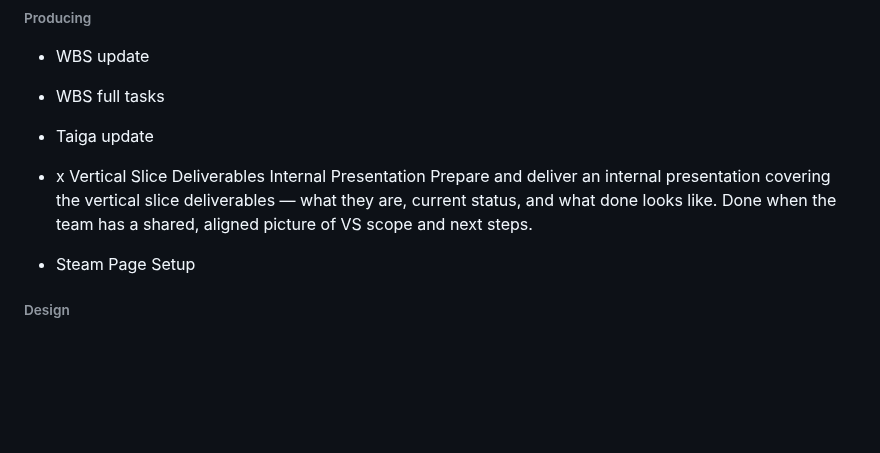
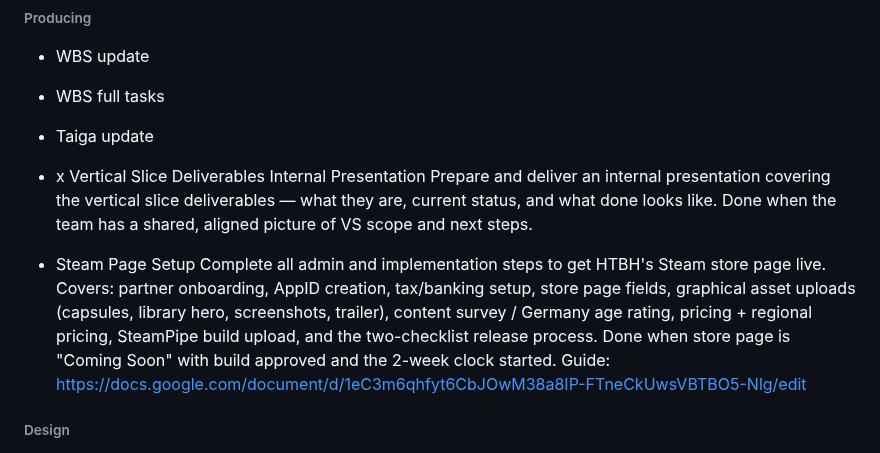
Before and after one commit to SeraphinHesse/secondbrain, a Markdown page: ToDo.md, the part around the change. GitHub-like rendering; blank space fills up the shorter version.

Commit message:
Add Steam page setup research doc and update task description
Links the Steam Page Setup task in ToDo.md to a new Google Doc covering every
admin/implementation step: onboarding, AppID, tax/banking, store page fields,
asset specs, build upload (SteamPipe), age ratings, pricing, and release checklist.

https://claude.ai/code/session_01VuQHU1MDZ2cw2yUs392tgR

```diff
--- a/ToDo.md
+++ b/ToDo.md
@@ -32,6 +32,8 @@
 * x Vertical Slice Deliverables Internal Presentation
   Prepare and deliver an internal presentation covering the vertical slice deliverables — what they are, current status, and what done looks like. Done when the team has a shared, aligned picture of VS scope and next steps.
 * Steam Page Setup
+  Complete all admin and implementation steps to get HTBH's Steam store page live. Covers: partner onboarding, AppID creation, tax/banking setup, store page fields, graphical asset uploads (capsules, library hero, screenshots, trailer), content survey / Germany age rating, pricing + regional pricing, SteamPipe build upload, and the two-checklist release process. Done when store page is "Coming Soon" with build approved and the 2-week clock started.
+  Guide: https://docs.google.com/document/d/1eC3m6qhfyt6CbJOwM38a8IP-FTneCkUwsVBTBO5-Nlg/edit
 
 
 
```
